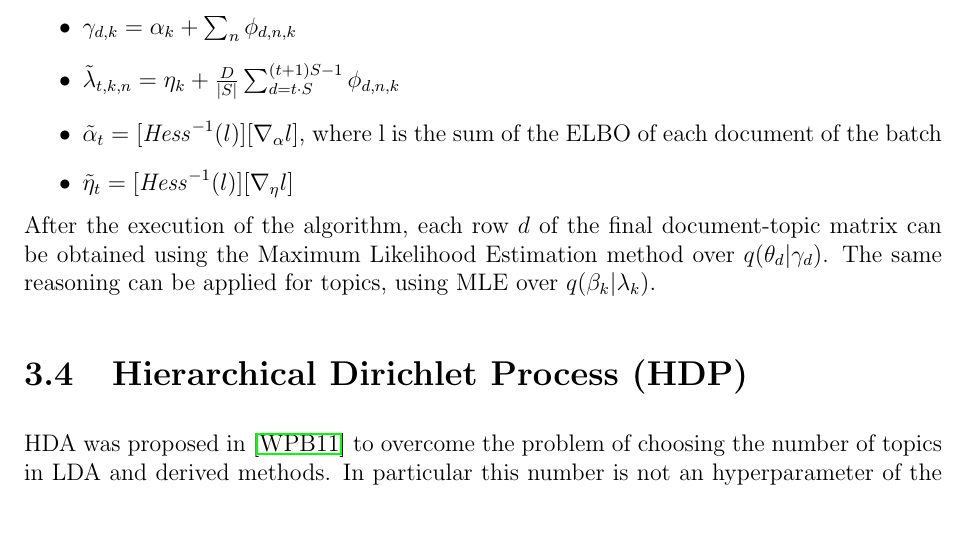
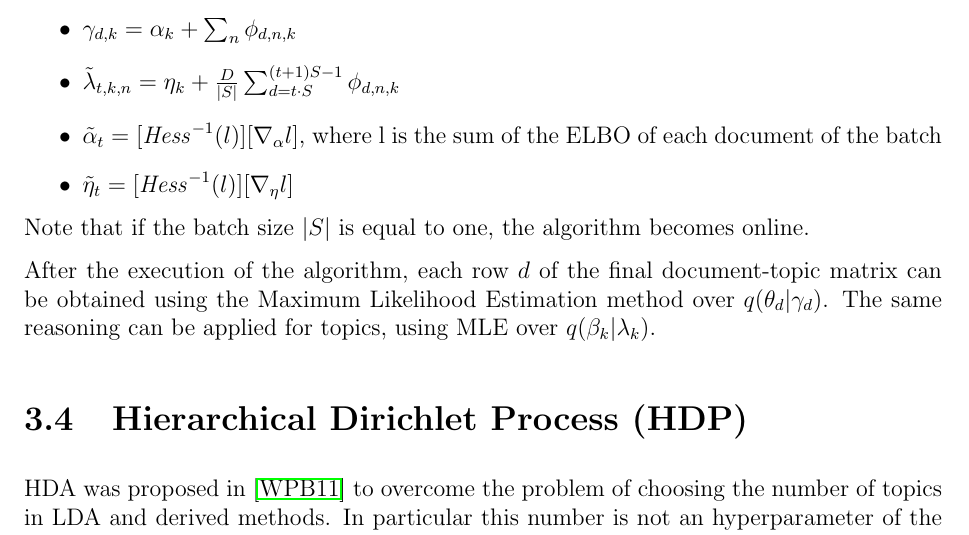
Before and after one commit to Davide95/msc_thesis, a LaTeX thesis (thesis/main.tex, which reads thesis/chapters/topicModeling.tex): part of page 21 of 64, cut so that both start at the same text. Compiled offline with pdfLaTeX.

Commit message:
How to be online (LDA) added to the thesis

```diff
--- a/thesis/chapters/topicModeling.tex
+++ b/thesis/chapters/topicModeling.tex
@@ -235,6 +235,8 @@ The updates are affected by:
     \item $\tilde{\eta}_t = [\mathit{Hess}^{-1}(l)] [\nabla_{\eta} l]$
 \end{itemize}
 
+Note that if the batch size $|S|$ is equal to one, the algorithm becomes online.
+
 After the execution of the algorithm, each row $d$ of the final document-topic matrix
 can be obtained using the Maximum Likelihood Estimation method over $q(\theta_d | \gamma_d)$.
 The same reasoning can be applied for topics, using MLE over $q(\beta_k | \lambda_k)$.
```
